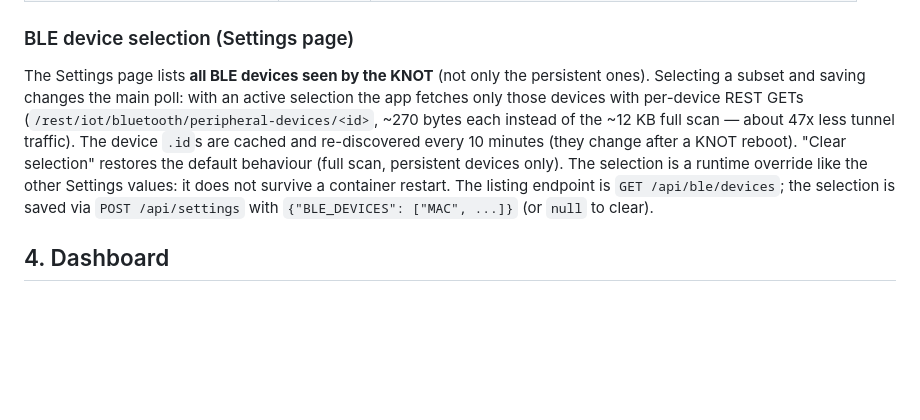
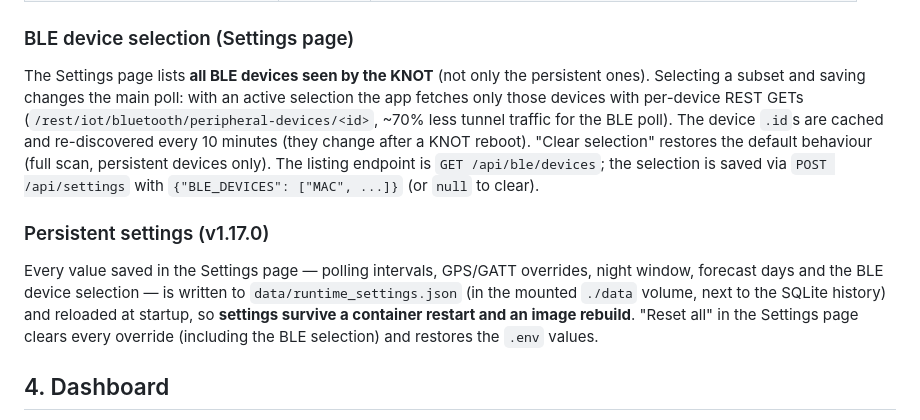
Before and after one commit to doghunter/nautilus, a Markdown page: docs/MANUAL.md, the part around the change. Drawn GitHub-style; blank space fills up the shorter version.

Commit message:
docs: persistent settings (v1.17.0)

```diff
--- a/docs/MANUAL.md
+++ b/docs/MANUAL.md
@@ -137,15 +137,22 @@ All configuration is via environment variables (see `.env.example`):
 The Settings page lists **all BLE devices seen by the KNOT** (not only the
 persistent ones). Selecting a subset and saving changes the main poll: with
 an active selection the app fetches only those devices with per-device REST
-GETs (`/rest/iot/bluetooth/peripheral-devices/<id>`, ~270 bytes each instead
-of the ~12 KB full scan — about 47x less tunnel traffic). The device `.id`s
-are cached and re-discovered every 10 minutes (they change after a KNOT
-reboot). "Clear selection" restores the default behaviour (full scan,
-persistent devices only). The selection is a runtime override like the other
-Settings values: it does not survive a container restart. The listing
-endpoint is `GET /api/ble/devices`; the selection is saved via
-`POST /api/settings` with `{"BLE_DEVICES": ["MAC", ...]}` (or `null` to
-clear).
+GETs (`/rest/iot/bluetooth/peripheral-devices/<id>`, ~70% less tunnel traffic
+for the BLE poll). The device `.id`s are cached and re-discovered every 10
+minutes (they change after a KNOT reboot). "Clear selection" restores the
+default behaviour (full scan, persistent devices only). The listing endpoint
+is `GET /api/ble/devices`; the selection is saved via `POST /api/settings`
+with `{"BLE_DEVICES": ["MAC", ...]}` (or `null` to clear).
+
+### Persistent settings (v1.17.0)
+
+Every value saved in the Settings page — polling intervals, GPS/GATT
+overrides, night window, forecast days and the BLE device selection — is
+written to `data/runtime_settings.json` (in the mounted `./data` volume,
+next to the SQLite history) and reloaded at startup, so **settings survive a
+container restart and an image rebuild**. "Reset all" in the Settings page
+clears every override (including the BLE selection) and restores the `.env`
+values.
 
 ## 4. Dashboard
 
```
